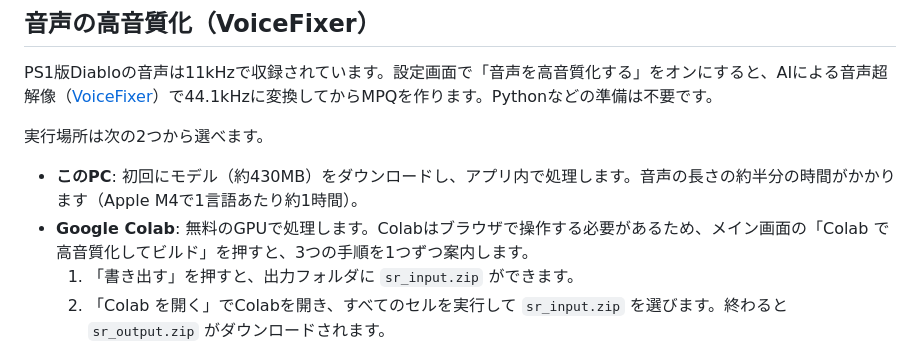
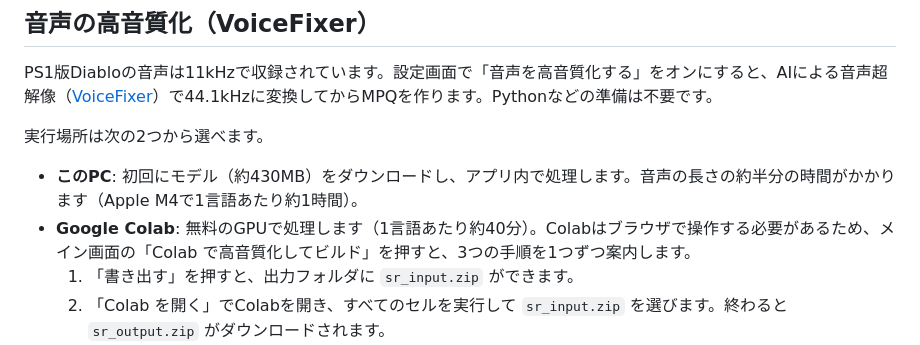
Before and after one commit to bubio/PSXVoice2MPQ, a Markdown page: README.md, the part around the change. GitHub-like rendering.

Commit message:
Record the Colab GPU processing time
Co-Authored-By: Claude Opus 5.5 <noreply@anthropic.com>

```diff
--- a/README.md
+++ b/README.md
@@ -116,7 +116,7 @@ PS1版Diabloの音声は11kHzで収録されています。設定画面で「音
 実行場所は次の2つから選べます。
 
 - **このPC**: 初回にモデル（約430MB）をダウンロードし、アプリ内で処理します。音声の長さの約半分の時間がかかります（Apple M4で1言語あたり約1時間）。
-- **Google Colab**: 無料のGPUで処理します。Colabはブラウザで操作する必要があるため、メイン画面の「Colab で高音質化してビルド」を押すと、3つの手順を1つずつ案内します。
+- **Google Colab**: 無料のGPUで処理します（1言語あたり約40分）。Colabはブラウザで操作する必要があるため、メイン画面の「Colab で高音質化してビルド」を押すと、3つの手順を1つずつ案内します。
   1. 「書き出す」を押すと、出力フォルダに `sr_input.zip` ができます。
   2. 「Colab を開く」でColabを開き、すべてのセルを実行して `sr_input.zip` を選びます。終わると `sr_output.zip` がダウンロードされます。
   3. アプリに戻ると、ダウンロードフォルダの `sr_output.zip` を自動で見つけます。「取り込んでビルド」を押します。
```
Also changed, not shown: docs/super-resolution.md (+6 -2 lines).
